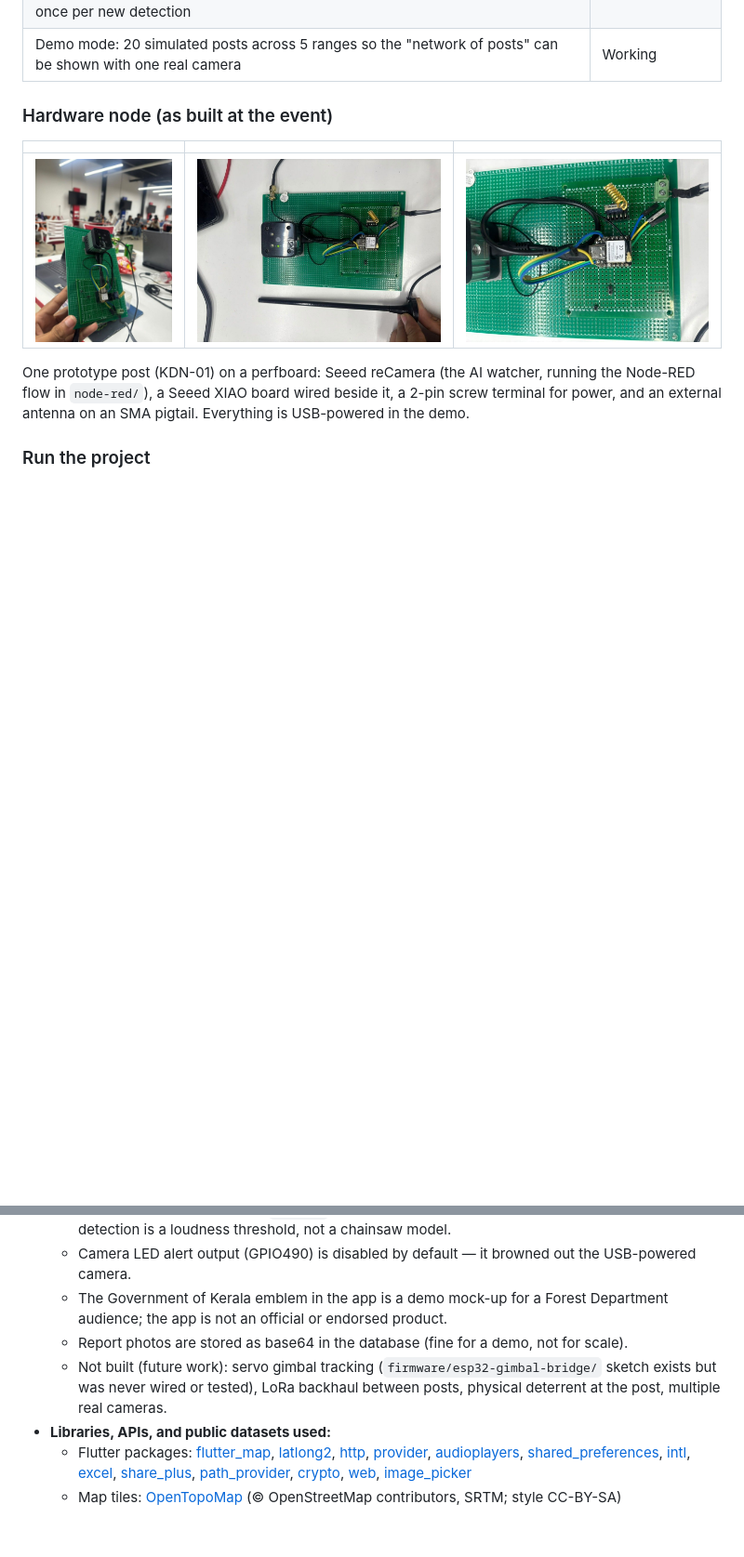
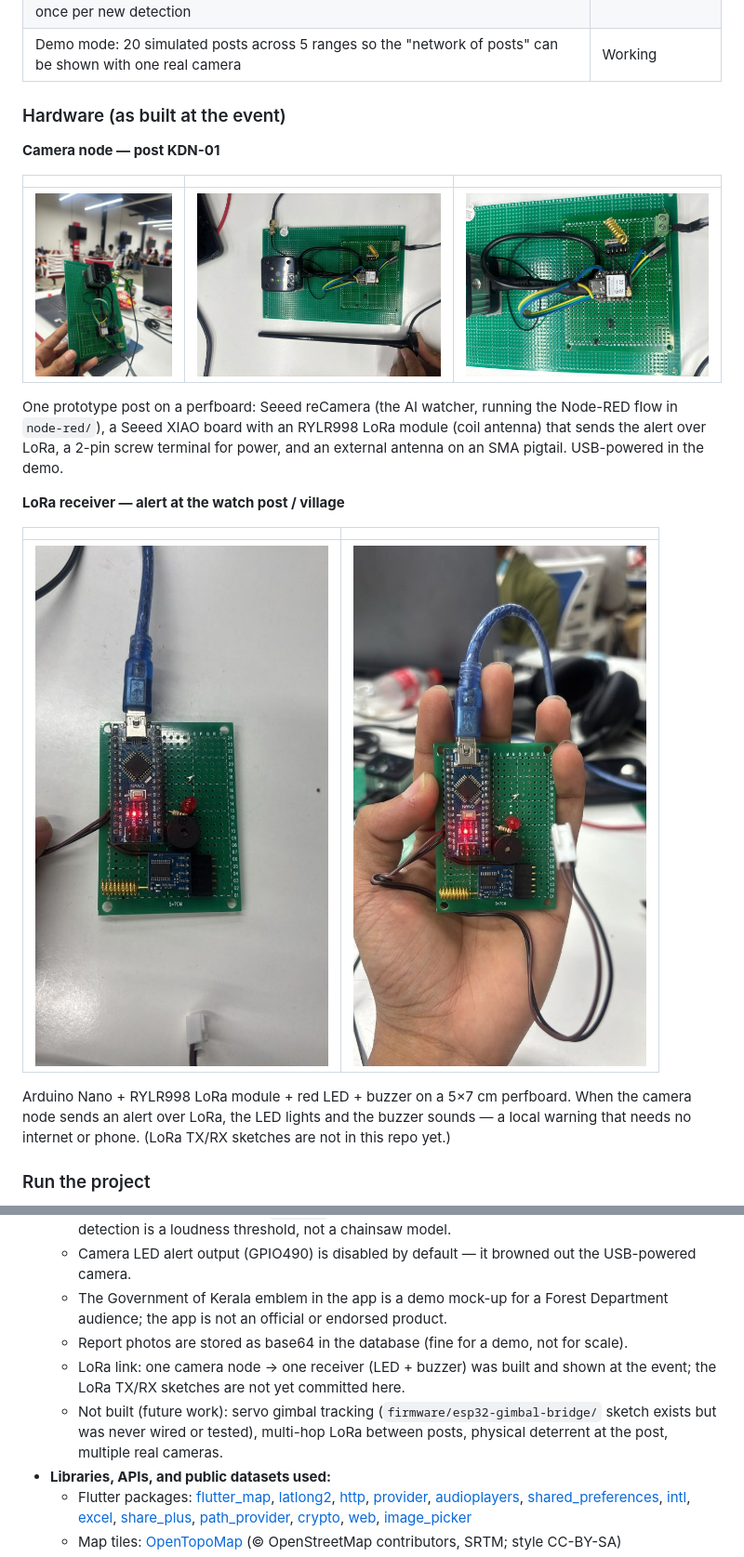
Before and after one commit to PASUMBA/Kaval, a Markdown page: README.md, 2 parts joined by grey strips. Shown at 93% size. Drawn GitHub-style; pictures changed too: docs/images/receiver_handheld.jpg (added), docs/images/receiver_top.jpg (added); blank space fills up the shorter version.

Commit message:
docs: add LoRa receiver photos; correct hardware section (LoRa link built)
Co-Authored-By: Devin AI <158243242+devin-ai-integration[bot]@users.noreply.github.com>

```diff
--- a/README.md
+++ b/README.md
@@ -24,13 +24,23 @@ Built solo at the **DevDay Exchange Community Hackathon: Kochi**. Template docs:
 | App polls each live post every 3 s (camera URL or relay URL), 8 s timeout; relay post marked offline if the camera stopped pushing for 40 s; snapshot fetched once per new detection | Working |
 | Demo mode: 20 simulated posts across 5 ranges so the "network of posts" can be shown with one real camera | Working |
 
-### Hardware node (as built at the event)
+### Hardware (as built at the event)
+
+**Camera node — post KDN-01**
 
 | | | |
 | --- | --- | --- |
 | ![Kaval node held up at the venue](docs/images/node_handheld.jpg) | ![Kaval node top view](docs/images/node_top.jpg) | ![Kaval node wiring close-up](docs/images/node_wiring.jpg) |
 
-One prototype post (KDN-01) on a perfboard: Seeed reCamera (the AI watcher, running the Node-RED flow in `node-red/`), a Seeed XIAO board wired beside it, a 2-pin screw terminal for power, and an external antenna on an SMA pigtail. Everything is USB-powered in the demo.
+One prototype post on a perfboard: Seeed reCamera (the AI watcher, running the Node-RED flow in `node-red/`), a Seeed XIAO board with an RYLR998 LoRa module (coil antenna) that sends the alert over LoRa, a 2-pin screw terminal for power, and an external antenna on an SMA pigtail. USB-powered in the demo.
+
+**LoRa receiver — alert at the watch post / village**
+
+| | |
+| --- | --- |
+| ![LoRa receiver top view](docs/images/receiver_top.jpg) | ![LoRa receiver in hand](docs/images/receiver_handheld.jpg) |
+
+Arduino Nano + RYLR998 LoRa module + red LED + buzzer on a 5×7 cm perfboard. When the camera node sends an alert over LoRa, the LED lights and the buzzer sounds — a local warning that needs no internet or phone. (LoRa TX/RX sketches are not in this repo yet.)
 
 ### Run the project
 
@@ -66,7 +76,8 @@ One prototype post (KDN-01) on a perfboard: Seeed reCamera (the AI watcher, runn
   - Camera LED alert output (GPIO490) is disabled by default — it browned out the USB-powered camera.
   - The Government of Kerala emblem in the app is a demo mock-up for a Forest Department audience; the app is not an official or endorsed product.
   - Report photos are stored as base64 in the database (fine for a demo, not for scale).
-  - Not built (future work): servo gimbal tracking (`firmware/esp32-gimbal-bridge/` sketch exists but was never wired or tested), LoRa backhaul between posts, physical deterrent at the post, multiple real cameras.
+  - LoRa link: one camera node → one receiver (LED + buzzer) was built and shown at the event; the LoRa TX/RX sketches are not yet committed here.
+  - Not built (future work): servo gimbal tracking (`firmware/esp32-gimbal-bridge/` sketch exists but was never wired or tested), multi-hop LoRa between posts, physical deterrent at the post, multiple real cameras.
 - **Libraries, APIs, and public datasets used:**
   - Flutter packages: [flutter_map](https://pub.dev/packages/flutter_map), [latlong2](https://pub.dev/packages/latlong2), [http](https://pub.dev/packages/http), [provider](https://pub.dev/packages/provider), [audioplayers](https://pub.dev/packages/audioplayers), [shared_preferences](https://pub.dev/packages/shared_preferences), [intl](https://pub.dev/packages/intl), [excel](https://pub.dev/packages/excel), [share_plus](https://pub.dev/packages/share_plus), [path_provider](https://pub.dev/packages/path_provider), [crypto](https://pub.dev/packages/crypto), [web](https://pub.dev/packages/web), [image_picker](https://pub.dev/packages/image_picker)
   - Map tiles: [OpenTopoMap](https://opentopomap.org/about) (© OpenStreetMap contributors, SRTM; style CC-BY-SA)
```
Also changed, not shown: CHANGELOG.md (+7 -0 lines), SUBMISSION.md (+1 -1 lines).
